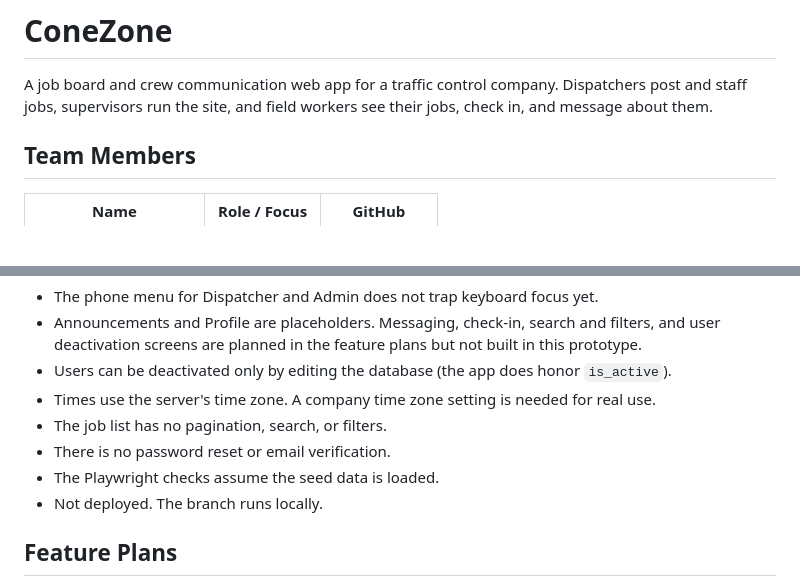
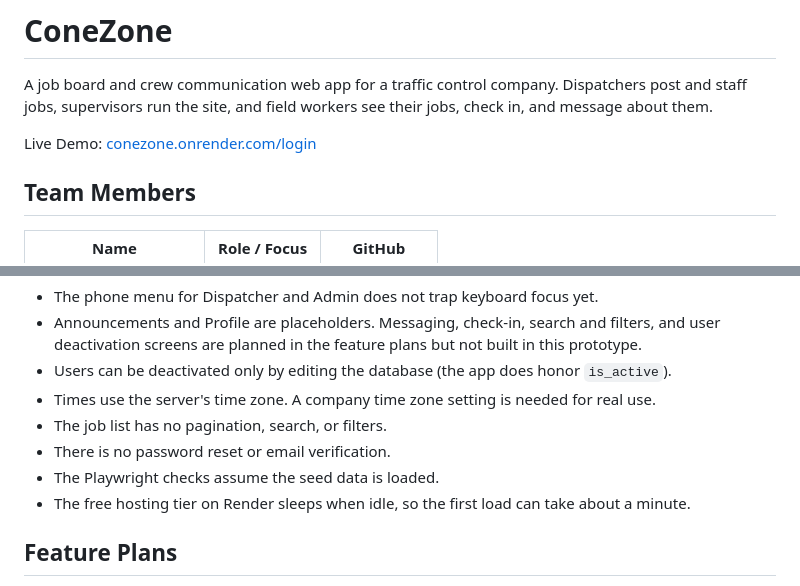
Before and after one commit to tarydenise/ConeZone, a Markdown page: README.md, 2 parts joined by grey strips. Rendered like a GitHub page; blank space fills up the shorter version.

```diff
--- a/README.md
+++ b/README.md
@@ -1,6 +1,8 @@
 # ConeZone
 
 A job board and crew communication web app for a traffic control company. Dispatchers post and staff jobs, supervisors run the site, and field workers see their jobs, check in, and message about them.
+
+Live Demo: [conezone.onrender.com/login](https://conezone.onrender.com/login)
 
 ## Team Members
 
@@ -133,7 +135,7 @@ ConeZone is a SvelteKit app. Pages load data on the server, and changes are sent
 - The job list has no pagination, search, or filters.
 - There is no password reset or email verification.
 - The Playwright checks assume the seed data is loaded.
-- Not deployed. The branch runs locally.
+- The free hosting tier on Render sleeps when idle, so the first load can take about a minute.
 
 ## Feature Plans
 
```
Also changed, not shown: docs/BAKEOFF_PLAN.md (+12 -14 lines).
